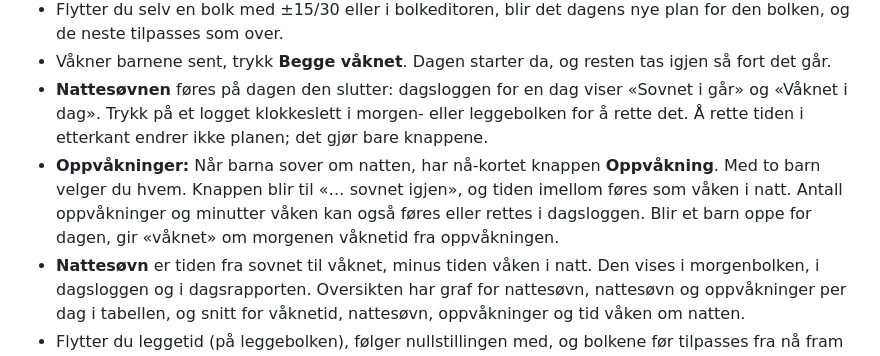
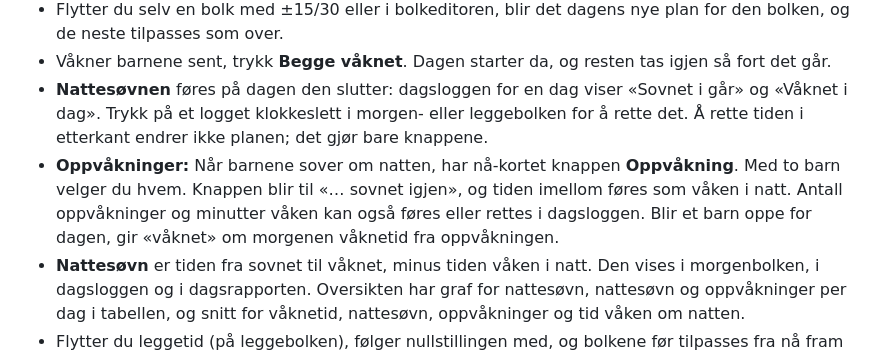
Before and after one commit to larsarnenilssen/dogn, a Markdown page: README.md, the part around the change. Rendered like a GitHub page.

Commit message:
LESMEG: barnene
Co-Authored-By: Claude Opus 5.5 <noreply@anthropic.com>
Claude-Session: https://claude.ai/code/session_01KUJ1VnsDPEmmUFxPqHM3Bo

```diff
--- a/README.md
+++ b/README.md
@@ -100,7 +100,7 @@ Målet er at tvillingene er sultne og trøtte til vanlig tid, og at planen holde
 - Flytter du selv en bolk med ±15/30 eller i bolkeditoren, blir det dagens nye plan for den bolken, og de neste tilpasses som over.
 - Våkner barnene sent, trykk **Begge våknet**. Dagen starter da, og resten tas igjen så fort det går.
 - **Nattesøvnen** føres på dagen den slutter: dagsloggen for en dag viser «Sovnet i går» og «Våknet i dag». Trykk på et logget klokkeslett i morgen- eller leggebolken for å rette det. Å rette tiden i etterkant endrer ikke planen; det gjør bare knappene.
-- **Oppvåkninger:** Når barna sover om natten, har nå-kortet knappen **Oppvåkning**. Med to barn velger du hvem. Knappen blir til «… sovnet igjen», og tiden imellom føres som våken i natt. Antall oppvåkninger og minutter våken kan også føres eller rettes i dagsloggen. Blir et barn oppe for dagen, gir «våknet» om morgenen våknetid fra oppvåkningen.
+- **Oppvåkninger:** Når barnene sover om natten, har nå-kortet knappen **Oppvåkning**. Med to barn velger du hvem. Knappen blir til «… sovnet igjen», og tiden imellom føres som våken i natt. Antall oppvåkninger og minutter våken kan også føres eller rettes i dagsloggen. Blir et barn oppe for dagen, gir «våknet» om morgenen våknetid fra oppvåkningen.
 - **Nattesøvn** er tiden fra sovnet til våknet, minus tiden våken i natt. Den vises i morgenbolken, i dagsloggen og i dagsrapporten. Oversikten har graf for nattesøvn, nattesøvn og oppvåkninger per dag i tabellen, og snitt for våknetid, nattesøvn, oppvåkninger og tid våken om natten.
 - Flytter du leggetid (på leggebolken), følger nullstillingen med, og bolkene før tilpasses fra nå fram til den nye leggetiden.
 - Er det ikke plass innenfor grensene, fordeles bolkene jevnt fram til leggetid.
```
